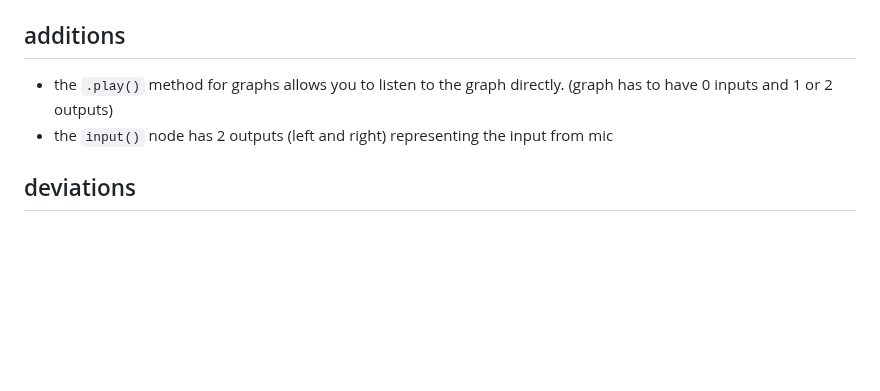
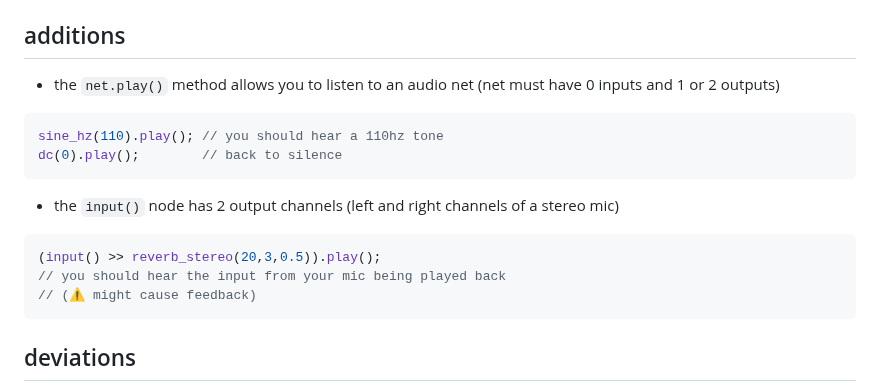
Before and after one commit to tomara-x/lapis, a Markdown page: README.md, the part around the change. Drawn GitHub-style; blank space fills up the shorter version.

Commit message:
better play and input descriptions

````diff
--- a/README.md
+++ b/README.md
@@ -17,9 +17,17 @@ execute `set_out_device(0,0);` for audio output to work
 - `input()` and file i/o Wave methods won't work in the wasm version
 
 ## additions
-- the `.play()` method for graphs allows you to listen to the graph directly. (graph has to have 0 inputs and 1 or 2 outputs)
-- the `input()` node has 2 outputs (left and right) representing the input from mic
-
+- the `net.play()` method allows you to listen to an audio net (net must have 0 inputs and 1 or 2 outputs)
+```rust
+sine_hz(110).play(); // you should hear a 110hz tone
+dc(0).play();        // back to silence
+```
+- the `input()` node has 2 output channels (left and right channels of a stereo mic)
+```rust
+(input() >> reverb_stereo(20,3,0.5)).play();
+// you should hear the input from your mic being played back
+// (⚠️ might cause feedback)
+```
 ## deviations
 - every nodes is wrapped in a `Net`, it's all nets (﻿🌍﻿ 🧑‍🚀﻿ 🔫﻿ 🧑‍🚀﻿)
 - mutability is ignored. everything is mutable
````
